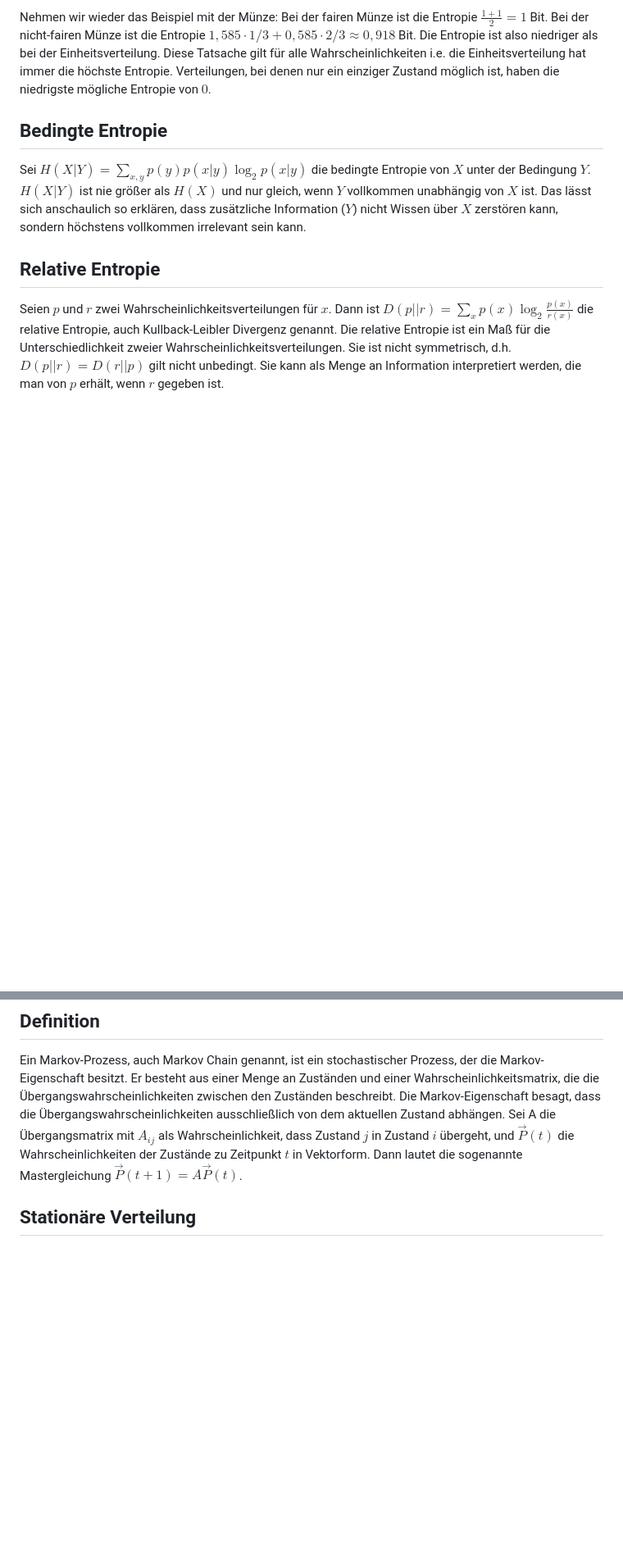
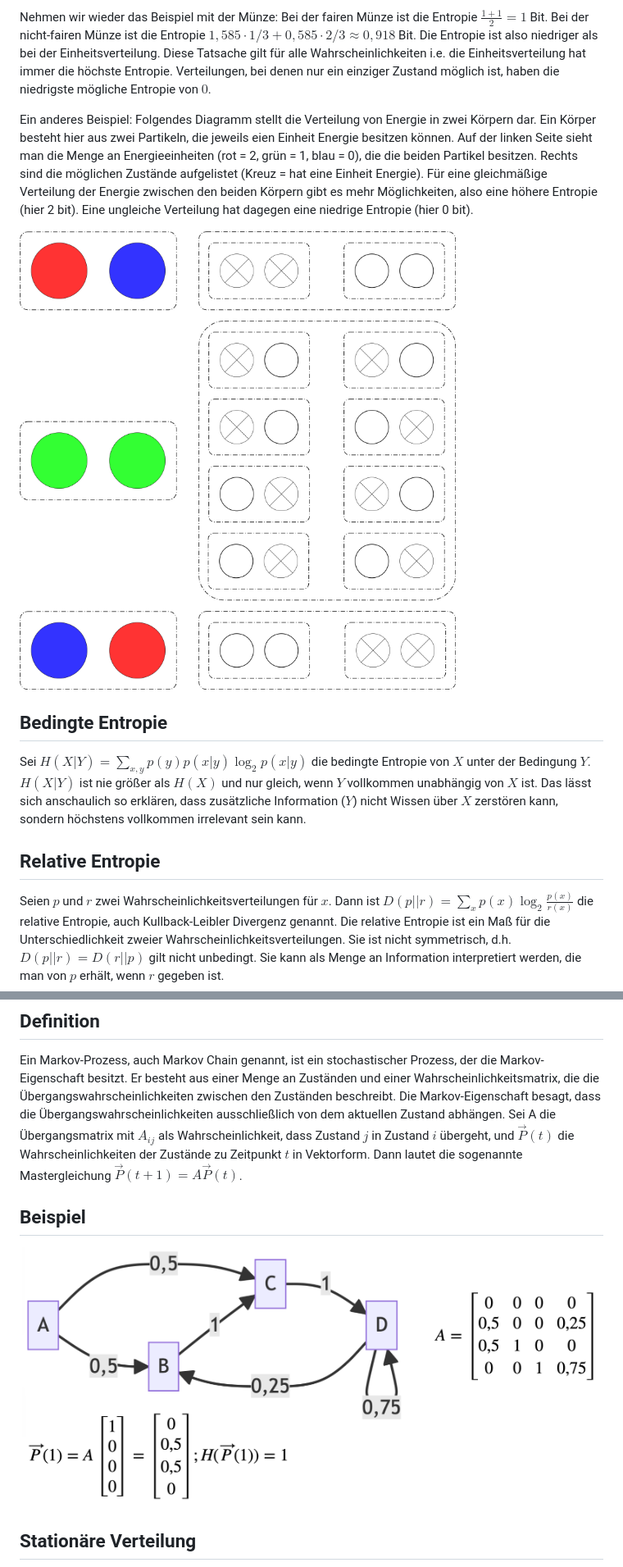
Before and after one commit to DanielMeiborg/entropy-in-economic-modeling, a Markdown page: docs/theoretical-basics/chapter.md, 2 parts joined by grey strips. Shown: that part at 82% size. Drawn GitHub-style; pictures changed too: docs/theoretical-basics/markov-chain.png (added); blank space fills up the shorter version.

Commit message:
Add examples from presentation to chapter

```diff
--- a/docs/theoretical-basics/chapter.md
+++ b/docs/theoretical-basics/chapter.md
@@ -95,6 +95,17 @@ Wahrscheinlichkeiten i.e. die Einheitsverteilung hat immer die höchste Entropie
 Verteilungen, bei denen nur ein einziger Zustand möglich ist, haben die
 niedrigste mögliche Entropie von $0$.
 
+Ein anderes Beispiel: Folgendes Diagramm stellt die Verteilung von Energie in
+zwei Körpern dar. Ein Körper besteht hier aus zwei Partikeln, die jeweils eien
+Einheit Energie besitzen können. Auf der linken Seite sieht man die Menge an
+Energieeinheiten (rot = 2, grün = 1, blau = 0), die die beiden Partikel
+besitzen. Rechts sind die möglichen Zustände aufgelistet (Kreuz = hat eine
+Einheit Energie). Für eine gleichmäßige Verteilung der Energie zwischen den
+beiden Körpern gibt es mehr Möglichkeiten, also eine höhere Entropie (hier 2
+bit). Eine ungleiche Verteilung hat dagegen eine niedrige Entropie (hier 0 bit).
+
+![](thermodynamics.png)
+
 ## Bedingte Entropie
 
 Sei $H(X|Y) = \sum_{x,y}p(y)p(x|y)\log_2{p(x|y)}$ die bedingte Entropie von $X$
@@ -130,6 +141,10 @@ Sei A die Übergangsmatrix mit $A_{ij}$ als Wahrscheinlichkeit, dass Zustand $j$
 in Zustand $i$ übergeht, und $\vec{P}(t)$ die Wahrscheinlichkeiten der Zustände
 zu Zeitpunkt $t$ in Vektorform. Dann lautet die sogenannte Mastergleichung
 $\vec{P}(t + 1) = A\vec{P}(t)$.
+
+## Beispiel
+
+![](markov-chain.png)
 
 ## Stationäre Verteilung
 
```
Also changed, not shown: 2 other files.
